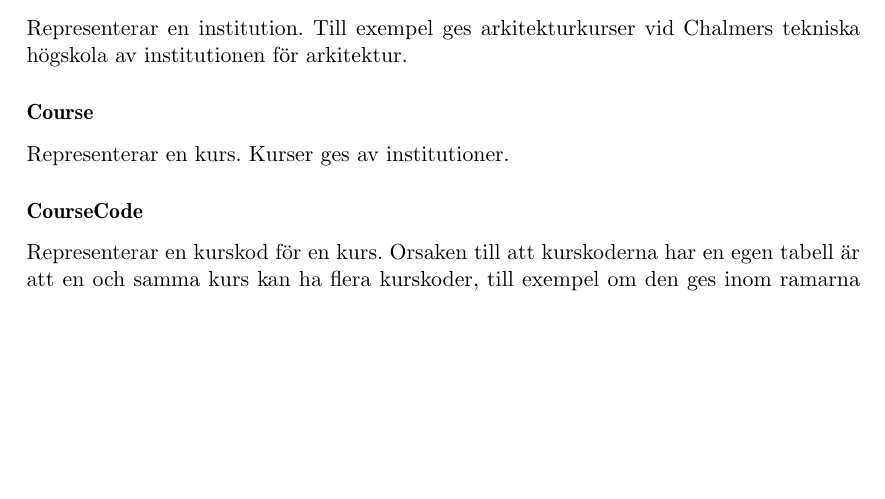
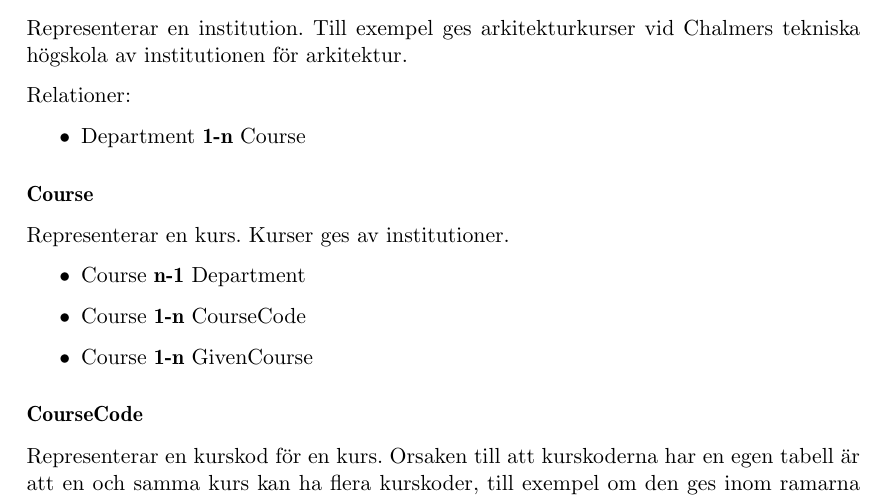
Before and after one commit to water/resources, a LaTeX thesis (report/main.tex, which reads report/include/design/modell.tex): part of page 53 of 82, cut so that both start at the same text, the shorter picture padded with empty space. Compiled offline with pdfLaTeX.

Commit message:
Lägg till relationer till modeller

```diff
--- a/report/include/design/modell.tex
+++ b/report/include/design/modell.tex
@@ -13,8 +13,21 @@ Ett vanligt ER-diagram finns dock att tillgå i bilaga \ref{appendix:er-diagram}
 \subsubsection{Department}
 Representerar en institution. Till exempel ges arkitekturkurser vid Chalmers tekniska högskola av institutionen för arkitektur.
 
+Relationer:
+\begin{itemize}
+	\item Department {\bf 1-n} Course
+\end{itemize}
+
+
 \subsubsection{Course}
 Representerar en kurs. Kurser ges av institutioner.
+
+\begin{itemize}
+	\item Course {\bf n-1} Department
+	\item Course {\bf 1-n} CourseCode
+	\item Course {\bf 1-n} GivenCourse
+\end{itemize}
+
 
 \subsubsection{CourseCode}
 Representerar en kurskod för en kurs. Orsaken till att kurskoderna har en egen tabell är att en och samma kurs kan ha flera kurskoder, till exempel om den ges inom ramarna för flera högskolor.
```
